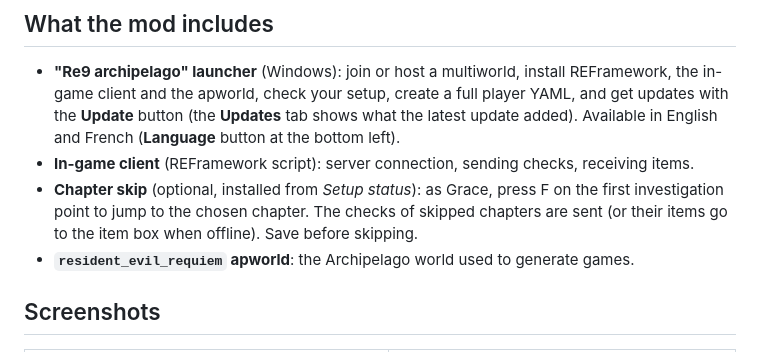
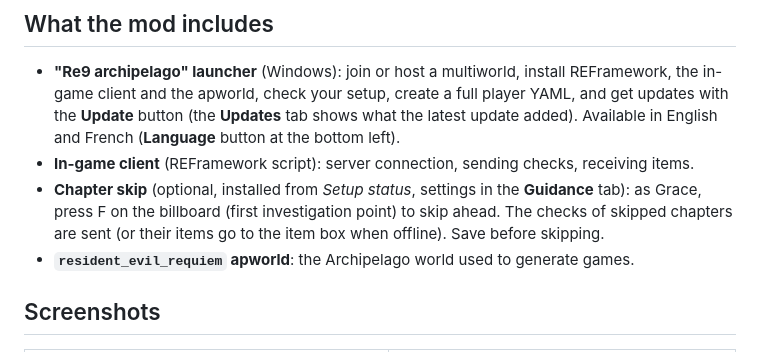
Before and after one commit to LechapelierHD/Re9-archipelago, a Markdown page: README.md, the part around one of its changes. Drawn GitHub-style.

```diff
--- a/README.md
+++ b/README.md
@@ -20,8 +20,8 @@ may be found in other games.
   **Update** button (the **Updates** tab shows what the latest update added).
   Available in English and French (**Language** button at the bottom left).
 - **In-game client** (REFramework script): server connection, sending checks, receiving items.
-- **Chapter skip** (optional, installed from *Setup status*): as Grace, press F on the first
-  investigation point to jump to the chosen chapter. The checks of skipped chapters are sent
+- **Chapter skip** (optional, installed from *Setup status*, settings in the **Guidance** tab): as Grace,
+  press F on the billboard (first investigation point) to skip ahead. The checks of skipped chapters are sent
   (or their items go to the item box when offline). Save before skipping.
 - **`resident_evil_requiem` apworld**: the Archipelago world used to generate games.
 
```
Also changed, not shown: other parts of README.md (+28 -17 lines).
